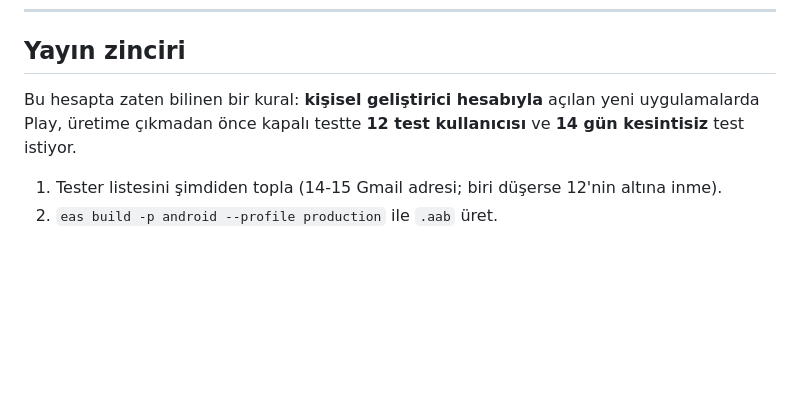
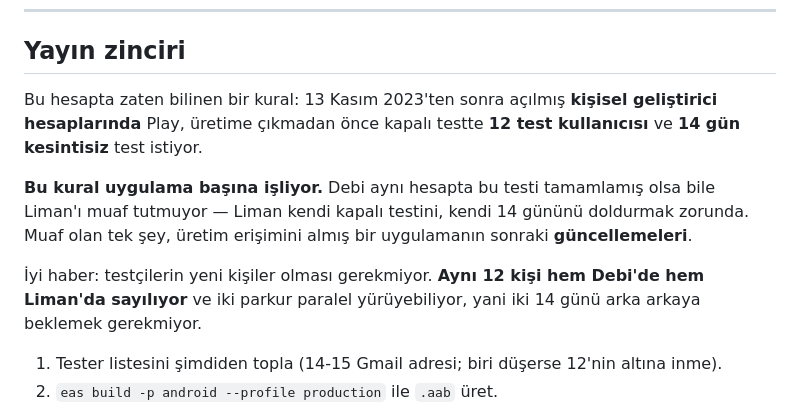
Before and after one commit to bettercallhtm/liman, a Markdown page: MAGAZA.md, the part around the change. Drawn GitHub-style; blank space fills up the shorter version.

Commit message:
12 tester kurali uygulama basina: Debi'nin testi Limani muaf tutmuyor
Ayni hesapta olmak sayaci paylastirmiyor; Liman kendi kapali testini ve
kendi 14 gununu dolduruyor. Ayni 12 kisi iki uygulamada da sayiliyor,
parkurlar paralel yurutulebiliyor.

Co-Authored-By: Claude Opus 5 <noreply@anthropic.com>

```diff
--- a/MAGAZA.md
+++ b/MAGAZA.md
@@ -234,9 +234,18 @@ kayıtlar. Tamamen çevrimdışı — yazdıkların telefonundan çıkmıyor.
 
 ## Yayın zinciri
 
-Bu hesapta zaten bilinen bir kural: **kişisel geliştirici hesabıyla** açılan
-yeni uygulamalarda Play, üretime çıkmadan önce kapalı testte **12 test
+Bu hesapta zaten bilinen bir kural: 13 Kasım 2023'ten sonra açılmış **kişisel
+geliştirici hesaplarında** Play, üretime çıkmadan önce kapalı testte **12 test
 kullanıcısı** ve **14 gün kesintisiz** test istiyor.
+
+**Bu kural uygulama başına işliyor.** Debi aynı hesapta bu testi tamamlamış
+olsa bile Liman'ı muaf tutmuyor — Liman kendi kapalı testini, kendi 14 gününü
+doldurmak zorunda. Muaf olan tek şey, üretim erişimini almış bir uygulamanın
+sonraki **güncellemeleri**.
+
+İyi haber: testçilerin yeni kişiler olması gerekmiyor. **Aynı 12 kişi hem
+Debi'de hem Liman'da sayılıyor** ve iki parkur paralel yürüyebiliyor, yani iki
+14 günü arka arkaya beklemek gerekmiyor.
 
 1. Tester listesini şimdiden topla (14-15 Gmail adresi; biri düşerse 12'nin
    altına inme).
```
